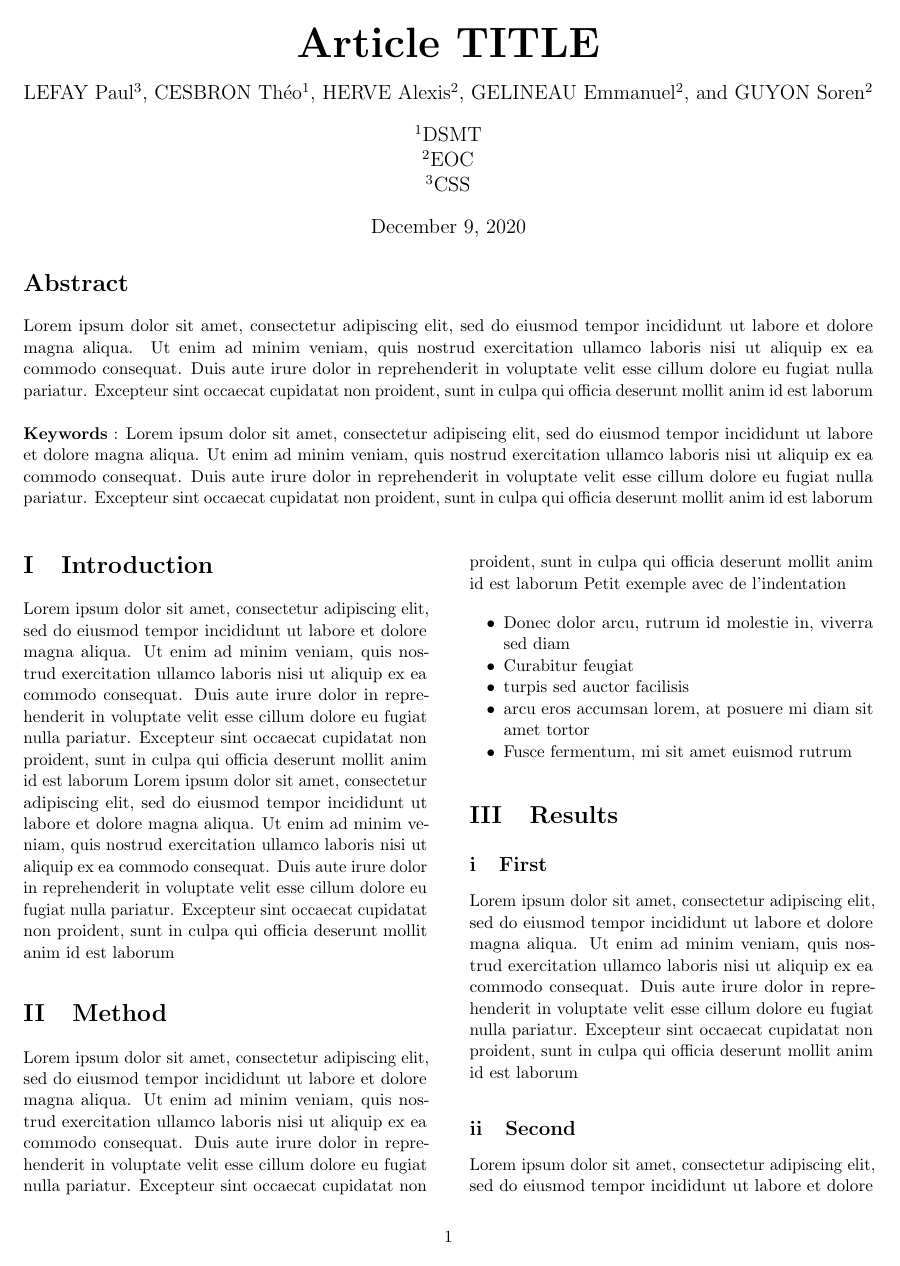
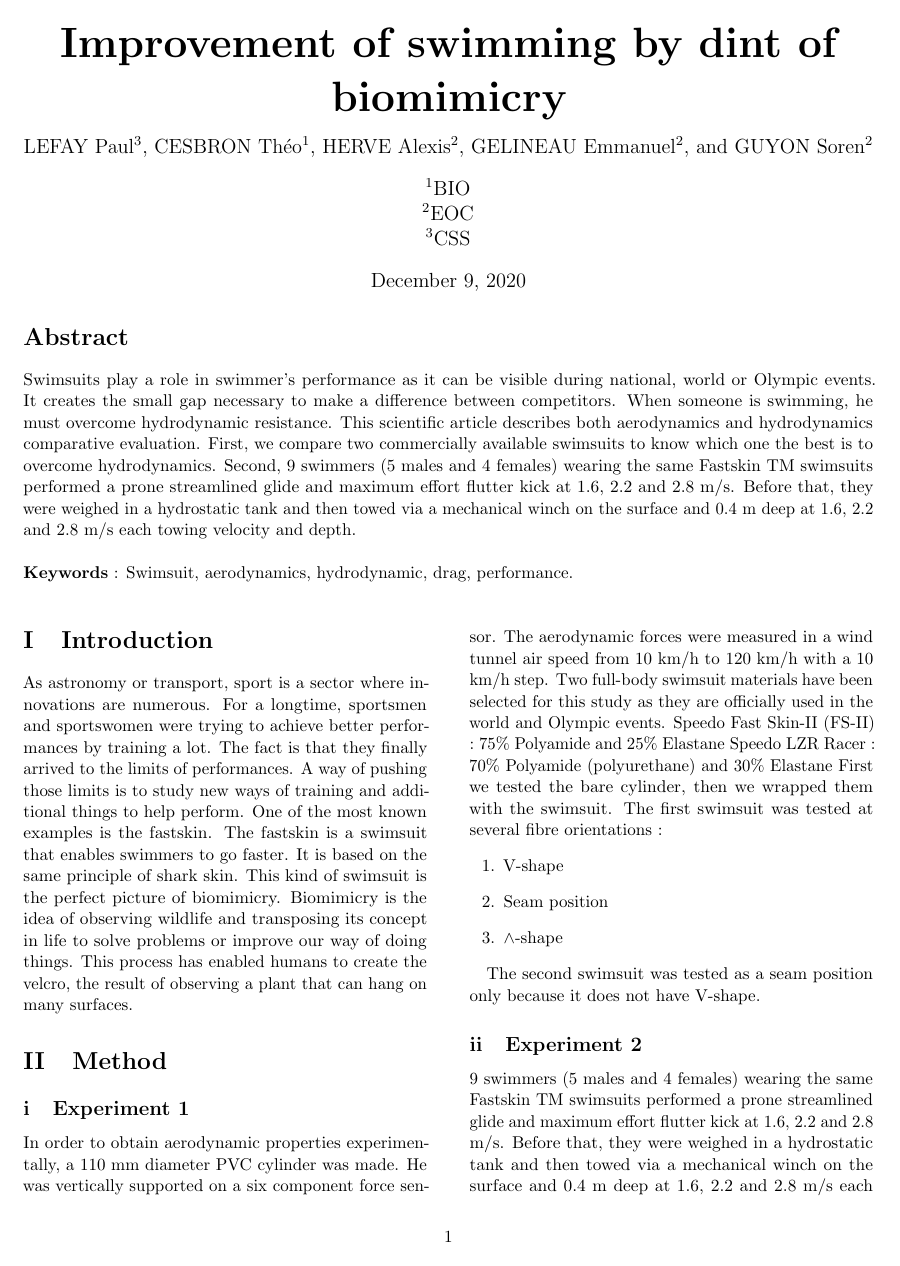
Before and after one commit to theprobleme/scientificarticle, a LaTeX paper (scientificreview.tex): page 1 of 2. Compiled offline with pdfLaTeX.

Commit message:
First step

```diff
--- a/scientificreview.tex
+++ b/scientificreview.tex
@@ -30,13 +30,13 @@
 \pagestyle{fancy}                                                   % LaTeX style
 \fancyhead{}                                                        % Blank out the default header
 \fancyfoot{}                                                        % Blank out the default footer
-\fancyhead[C]{TITLE $\bullet$ December 2020 $\bullet$ Vol. I, No. 1}% Custom header text
+\fancyhead[C]{Improvement of swimming by dint of biomimicry - December 2020 - Vol. I, No. 1}% Custom header text
 
 %%%%%%%%%%%%% Title informations %%%%%%%%%%%%%
 \setlength{\droptitle}{-4\baselineskip}                             % Move the title up
 \pretitle{\begin{center}\Huge\bfseries}                             % Article title formatting
 \posttitle{\end{center}}                                            % Article title closing formatting
-\title{Article TITLE}                                               % Title
+\title{Improvement of swimming by dint of biomimicry}               % Title
 \author[3]{LEFAY Paul}                                              % Authors
 \author[1]{CESBRON Théo}
 \author[2]{HERVE Alexis}
@@ -48,9 +48,19 @@
 
 \renewcommand{\maketitlehookd}{%
 \begin{abstract}
-  Lorem ipsum dolor sit amet, consectetur adipiscing elit, sed do eiusmod tempor incididunt ut labore et dolore magna aliqua. Ut enim ad minim veniam, quis nostrud exercitation ullamco laboris nisi ut aliquip ex ea commodo consequat. Duis aute irure dolor in reprehenderit in voluptate velit esse cillum dolore eu fugiat nulla pariatur. Excepteur sint occaecat cupidatat non proident, sunt in culpa qui officia deserunt mollit anim id est laborum \\
+  Swimsuits play a role in swimmer’s performance as it can be visible during
+  national, world or Olympic events. It creates the small gap necessary to make
+  a difference between competitors. When someone is swimming, he must overcome
+  hydrodynamic resistance. This scientific article describes both aerodynamics
+  and hydrodynamics comparative evaluation. First, we compare two commercially
+  available swimsuits to know which one the best is to overcome hydrodynamics.
+  Second, 9 swimmers (5 males and 4 females) wearing the same Fastskin TM
+  swimsuits performed a prone streamlined glide and maximum effort flutter kick
+  at 1.6, 2.2 and 2.8 m/s. Before that, they were weighed in a hydrostatic tank
+  and then towed via a mechanical winch on the surface and 0.4 m deep at 1.6, 2.2
+  and 2.8 m/s each towing velocity and depth. \\
 
-  \textbf{Keywords} : Lorem ipsum dolor sit amet, consectetur adipiscing elit, sed do eiusmod tempor incididunt ut labore et dolore magna aliqua. Ut enim ad minim veniam, quis nostrud exercitation ullamco laboris nisi ut aliquip ex ea commodo consequat. Duis aute irure dolor in reprehenderit in voluptate velit esse cillum dolore eu fugiat nulla pariatur. Excepteur sint occaecat cupidatat non proident, sunt in culpa qui officia deserunt mollit anim id est laborum \\
+  \textbf{Keywords} : Swimsuit, aerodynamics, hydrodynamic, drag, performance. \\
 \end{abstract}
 }
 \setlength{\columnsep}{25px}                                        % Change the space between 2 columns
@@ -70,22 +80,36 @@
 
 \newpage
 \section{Introduction}
-Lorem ipsum dolor sit amet, consectetur adipiscing elit, sed do eiusmod tempor incididunt ut labore et dolore magna aliqua. Ut enim ad minim veniam, quis nostrud exercitation ullamco laboris nisi ut aliquip ex ea commodo consequat. Duis aute irure dolor in reprehenderit in voluptate velit esse cillum dolore eu fugiat nulla pariatur. Excepteur sint occaecat cupidatat non proident, sunt in culpa qui officia deserunt mollit anim id est laborum
-Lorem ipsum dolor sit amet, consectetur adipiscing elit, sed do eiusmod tempor incididunt ut labore et dolore magna aliqua. Ut enim ad minim veniam, quis nostrud exercitation ullamco laboris nisi ut aliquip ex ea commodo consequat. Duis aute irure dolor in reprehenderit in voluptate velit esse cillum dolore eu fugiat nulla pariatur. Excepteur sint occaecat cupidatat non proident, sunt in culpa qui officia deserunt mollit anim id est laborum
+As astronomy or transport, sport is a sector where innovations are numerous. For a longtime, sportsmen and sportswomen were trying to achieve better performances by training a lot. The fact is that they finally arrived to the limits of performances. A way of pushing those limits is to study new ways of training and additional things to help perform. One of the most known examples is the fastskin. The fastskin is a swimsuit that enables swimmers to go faster. It is based on the same principle of shark skin.
+This kind of swimsuit is the perfect picture of biomimicry. Biomimicry is the idea of observing wildlife and transposing its concept in life to solve problems or improve our way of doing things. This process has enabled humans to create the velcro, the result of observing a plant that can hang on many surfaces.
+
 
 \section{Method}
-Lorem ipsum dolor sit amet, consectetur adipiscing elit, sed do eiusmod tempor incididunt ut labore et dolore magna aliqua. Ut enim ad minim veniam, quis nostrud exercitation ullamco laboris nisi ut aliquip ex ea commodo consequat. Duis aute irure dolor in reprehenderit in voluptate velit esse cillum dolore eu fugiat nulla pariatur. Excepteur sint occaecat cupidatat non proident, sunt in culpa qui officia deserunt mollit anim id est laborum
-Petit exemple avec de l'indentation
-\begin{itemize}
-  \item Donec dolor arcu, rutrum id molestie in, viverra sed diam
-  \item Curabitur feugiat
-  \item turpis sed auctor facilisis
-  \item arcu eros accumsan lorem, at posuere mi diam sit amet tortor
-  \item Fusce fermentum, mi sit amet euismod rutrum
-\end{itemize}
+\subsection{Experiment 1}
+In order to obtain aerodynamic properties experimentally, a 110 mm diameter PVC cylinder was made. He was vertically supported on a six component force sensor. The aerodynamic forces were measured in a wind tunnel air speed from 10 km/h to 120 km/h with a 10 km/h step. Two full-body swimsuit materials have been selected for this study as they are officially used in the world and Olympic events.
+Speedo Fast Skin-II (FS-II) : 75\% Polyamide and 25\% Elastane
+Speedo LZR Racer :  70\% Polyamide (polyurethane) and 30\% Elastane
+First we tested the bare cylinder, then we wrapped them with the swimsuit. The first swimsuit was tested at several fibre orientations :
+\begin{enumerate}
+  \item V-shape
+  \item Seam position
+  \item $\wedge$-shape
+\end{enumerate}
+
+The second swimsuit was tested as a seam position only because it does not have V-shape.
+
+\subsection{Experiment 2}
+9 swimmers (5 males and 4 females) wearing the same Fastskin TM swimsuits performed a prone streamlined glide and maximum effort flutter kick at 1.6, 2.2 and 2.8 m/s. Before that, they were weighed in a hydrostatic tank and then towed via a mechanical winch on the surface and 0.4 m deep at 1.6, 2.2 and 2.8 m/s each towing velocity and depth.
+Hydrostatic weight was recorded while wearing standard swimsuits and full-length Fastskin TM swimsuits to determine whether either suit provided a buoyancy benefit. The hydrostatic weight was measured to the nearest 0.098 N while the subject was submerged in a stationary position following a maximum exhalation. The procedure was repeated randomly in sets of five with the participant wearing the full-length Fastskin TM swimsuit and a standard swimsuit. The average of the last three readings was recorded. The towing system consisted of a steel wire attached to a variable control motorised winch. The towing velocity was adjustable in increments of 0.1 m/s. Depth was controlled via an adjustable pulley system fixed on to the pool wall which allowed the towing force to be applied horizontally at the required depth.
+
+
+% \begin{itemize}
+%   \item Donec dolor arcu, rutrum id molestie in, viverra sed diam
+%   \item Curabitur feugiat
+%   \item turpis sed auctor facilisis
+%   \item arcu eros accumsan lorem, at posuere mi diam sit amet tortor
+%   \item Fusce fermentum, mi sit amet euismod rutrum
+% \end{itemize}
 
 \section{Results}
 \subsection{First}
-Lorem ipsum dolor sit amet, consectetur adipiscing elit, sed do eiusmod tempor incididunt ut labore et dolore magna aliqua. Ut enim ad minim veniam, quis nostrud exercitation ullamco laboris nisi ut aliquip ex ea commodo consequat. Duis aute irure dolor in reprehenderit in voluptate velit esse cillum dolore eu fugiat nulla pariatur. Excepteur sint occaecat cupidatat non proident, sunt in culpa qui officia deserunt mollit anim id est laborum
-\subsection{Second}
-Lorem ipsum dolor sit amet, consectetur adipiscing elit, sed do eiusmod tempor incididunt ut labore et dolore magna aliqua. Ut enim ad minim veniam, quis nostrud exercitation ullamco laboris nisi ut aliquip ex ea commodo consequat. Duis aute irure dolor in reprehenderit in voluptate velit esse cillum dolore eu fugiat nulla pariatur. Excepteur sint occaecat cupidatat non proident, sunt in culpa qui officia deserunt mollit anim id est laborum
```
Also changed, not shown: biblio.bib (+17 -31 lines), scientificreview.bbl, scientificreview.pdf, scientificreview.tex (20 more changed lines), 7 other files.
